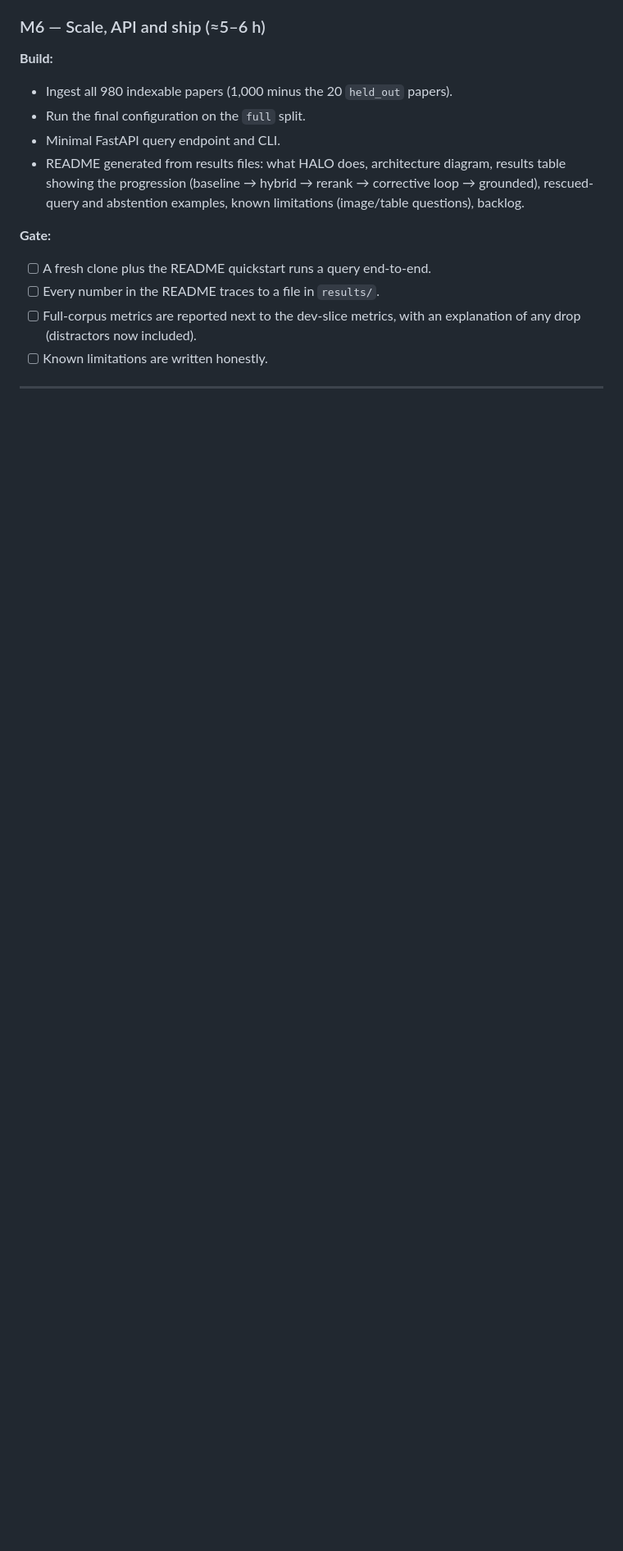
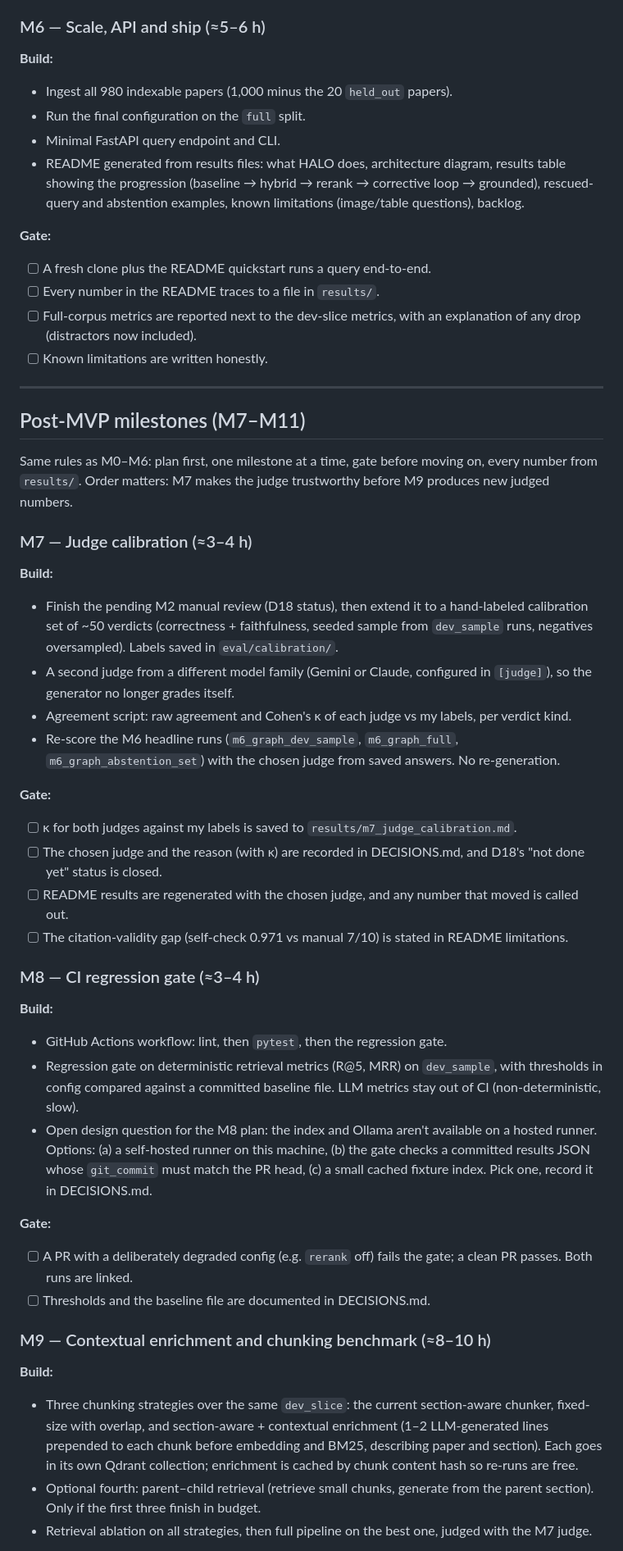
Before and after one commit to lunatictiol/halo, a Markdown page: CLAUDE.md, the part around one of its changes. Shown at 82% size. Rendered like a GitHub page; blank space fills up the shorter version.

```diff
--- a/CLAUDE.md
+++ b/CLAUDE.md
@@ -227,3 +227,36 @@ Rough hour estimates assume 1–2 hours/day. Each gate must pass before moving o
 
 ---
 
+## Post-MVP milestones (M7–M11)
+
+Same rules as M0–M6: plan first, one milestone at a time, gate before moving on, every number from `results/`. Order matters: M7 makes the judge trustworthy before M9 produces new judged numbers.
+
+### M7 — Judge calibration (≈3–4 h)
+**Build:**
+- Finish the pending M2 manual review (D18 status), then extend it to a hand-labeled calibration set of ~50 verdicts (correctness + faithfulness, seeded sample from `dev_sample` runs, negatives oversampled). Labels saved in `eval/calibration/`.
+- A second judge from a different model family (Gemini or Claude, configured in `[judge]`), so the generator no longer grades itself.
+- Agreement script: raw agreement and Cohen's κ of each judge vs my labels, per verdict kind.
+- Re-score the M6 headline runs (`m6_graph_dev_sample`, `m6_graph_full`, `m6_graph_abstention_set`) with the chosen judge from saved answers. No re-generation.
+
+**Gate:**
+- [ ] κ for both judges against my labels is saved to `results/m7_judge_calibration.md`.
+- [ ] The chosen judge and the reason (with κ) are recorded in DECISIONS.md, and D18's "not done yet" status is closed.
+- [ ] README results are regenerated with the chosen judge, and any number that moved is called out.
+- [ ] The citation-validity gap (self-check 0.971 vs manual 7/10) is stated in README limitations.
+
+### M8 — CI regression gate (≈3–4 h)
+**Build:**
+- GitHub Actions workflow: lint, then `pytest`, then the regression gate.
+- Regression gate on deterministic retrieval metrics (R@5, MRR) on `dev_sample`, with thresholds in config compared against a committed baseline file. LLM metrics stay out of CI (non-deterministic, slow).
+- Open design question for the M8 plan: the index and Ollama aren't available on a hosted runner. Options: (a) a self-hosted runner on this machine, (b) the gate checks a committed results JSON whose `git_commit` must match the PR head, (c) a small cached fixture index. Pick one, record it in DECISIONS.md.
+
+**Gate:**
+- [ ] A PR with a deliberately degraded config (e.g. `rerank` off) fails the gate; a clean PR passes. Both runs are linked.
+- [ ] Thresholds and the baseline file are documented in DECISIONS.md.
+
+### M9 — Contextual enrichment and chunking benchmark (≈8–10 h)
+**Build:**
+- Three chunking strategies over the same `dev_slice`: the current section-aware chunker, fixed-size with overlap, and section-aware + contextual enrichment (1–2 LLM-generated lines prepended to each chunk before embedding and BM25, describing paper and section). Each goes in its own Qdrant collection; enrichment is cached by chunk content hash so re-runs are free.
+- Optional fourth: parent–child retrieval (retrieve small chunks, generate from the parent section). Only if the first three finish in budget.
+- Retrieval ablation on all strategies, then full pipeline on the best one, judged with the M7 judge.
+
```
Also changed, not shown: other parts of CLAUDE.md (+34 -6 lines).
